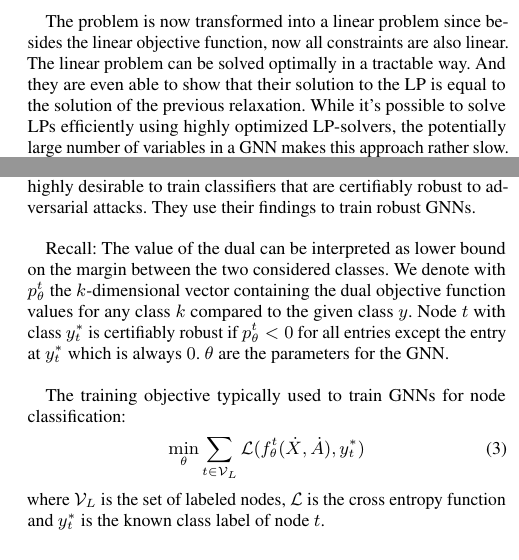
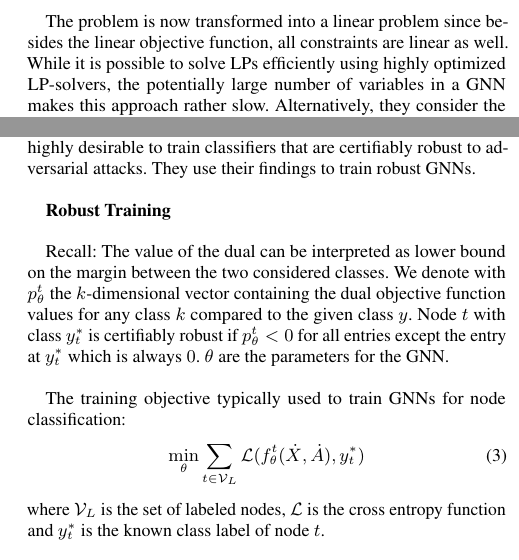
Before and after one commit to tbohne/SML20, a LaTeX paper (tex_files/main.tex): two parts of the columns of page 5 of 7, joined at a grey line, cut so that both start at the same text. Compiled offline with pdfLaTeX.

Commit message:
current state

```diff
--- a/tex_files/main.tex
+++ b/tex_files/main.tex
@@ -350,10 +350,9 @@ However, directly solving it is still intractable due to the discrete data domai
 \vfill
 \pagebreak
 
-The problem is now transformed into a linear problem since besides the linear objective function, now all constraints are also linear.
-The linear problem can be solved optimally in a tractable way. And they are even able to show that their solution to the LP is equal to
-the solution of the previous relaxation. While it's possible to solve LPs efficiently using highly optimized LP-solvers, the potentially
-large number of variables in a GNN makes this approach rather slow. Alternatively, they consider the dual of the LP. Any dual-feasible solution
+The problem is now transformed into a linear problem since besides the linear objective function, all constraints are linear as well.
+While it is possible to solve LPs efficiently using highly optimized LP-solvers, the potentially large number of variables in a GNN
+makes this approach rather slow. Alternatively, they consider the dual of the LP. Any dual-feasible solution
 is a lower bound on the minimum of the primal problem. If they find any dual-feasible solution for which the objective function of the dual is positive,
 they know that the minimum of the primal problem has to be positive as well, guaranteeing robustness of the GNN w.r.t. any perturbation in the set.
 The dual problem's specific form makes it amendable for easy optimization. Since it's not required to solve the dual problem optimally,
@@ -367,6 +366,8 @@ All bounds can be computed highly efficiently and one can even backpropagate tho
 While being able to certify robustness of a given GNN by itself is extremely valuable for being able to trust the model's output in real world
 applications, it is also highly desirable to train classifiers that are certifiably robust to adversarial attacks.
 They use their findings to train robust GNNs.\newline
+
+\textbf{Robust Training}\newline
 
 Recall: The value of the dual can be interpreted as lower bound on the margin between the two considered classes.
 We denote with $p_{\theta}^t$ the $k$-dimensional vector containing the dual objective function values
```
Also changed, not shown: tex_files/main.tex (2 more changed lines).
